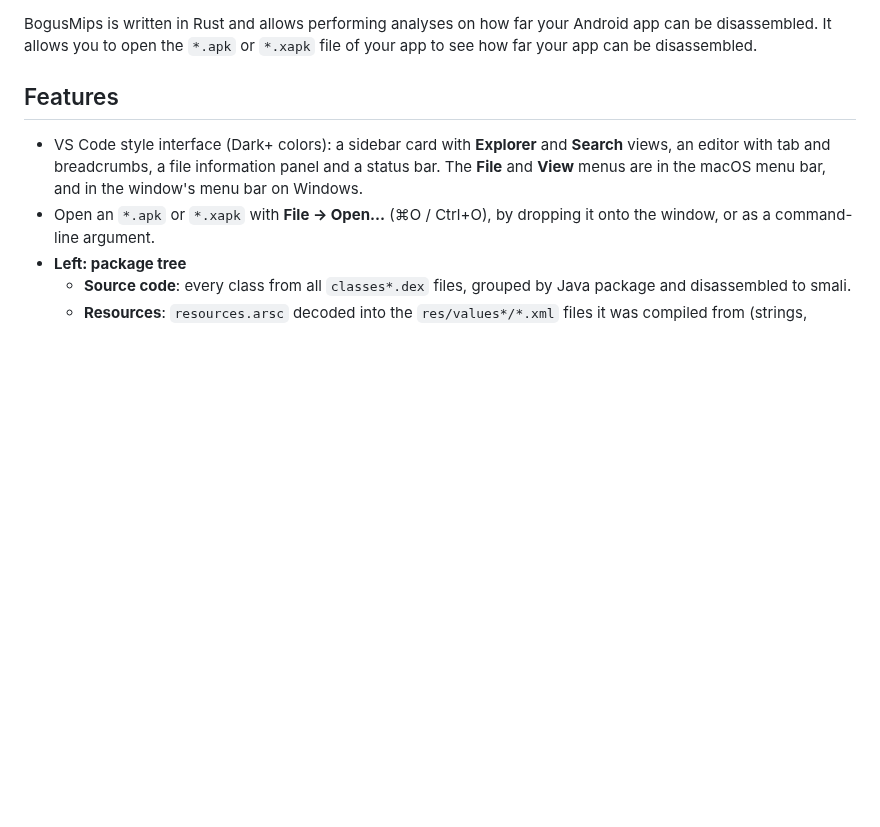
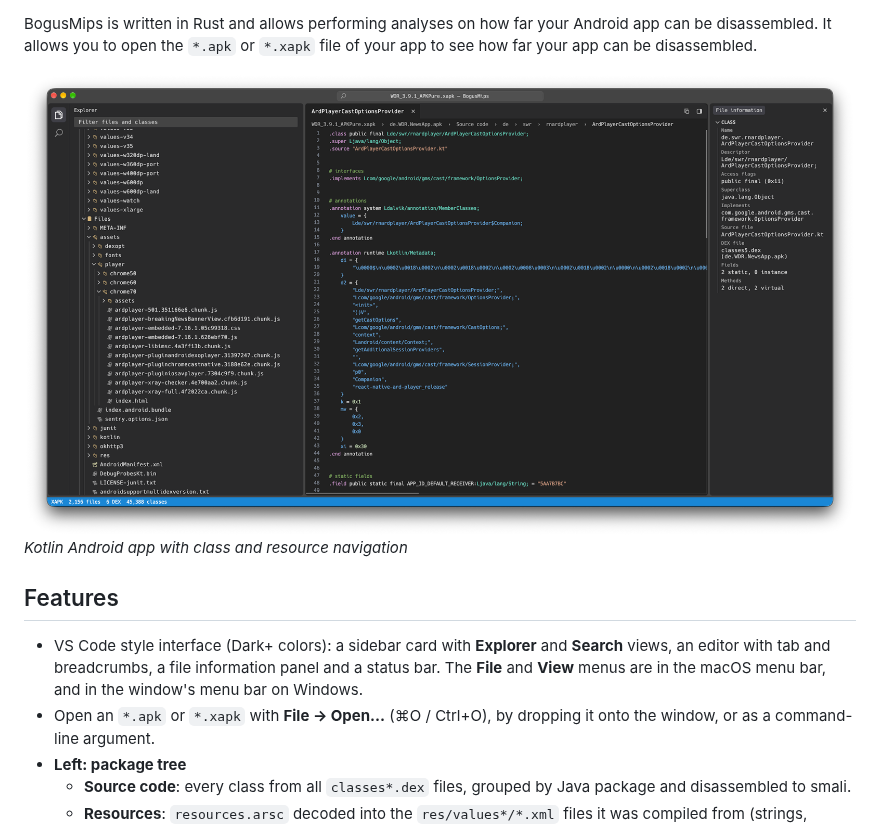
Before and after one commit to jankammerath/BogusMips, a Markdown page: README.md, the part around one of its changes. GitHub-like rendering; pictures changed too: screenshots/screenshot1.png (added); blank space fills up the shorter version.

Commit message:
added screenshot and sample to readme, and of course sponsoring

```diff
--- a/README.md
+++ b/README.md
@@ -3,4 +5,7 @@
 BogusMips is written in Rust and allows performing analyses on how far your Android app can be disassembled. It allows you to open the `*.apk` or `*.xapk` file of your app to see how far your app can be disassembled.
+
+![Kotlin class](/screenshots/screenshot1.png)
+*Kotlin Android app with class and resource navigation*
 
 ## Features
 
```
Also changed, not shown: other parts of README.md (+2 -0 lines).
